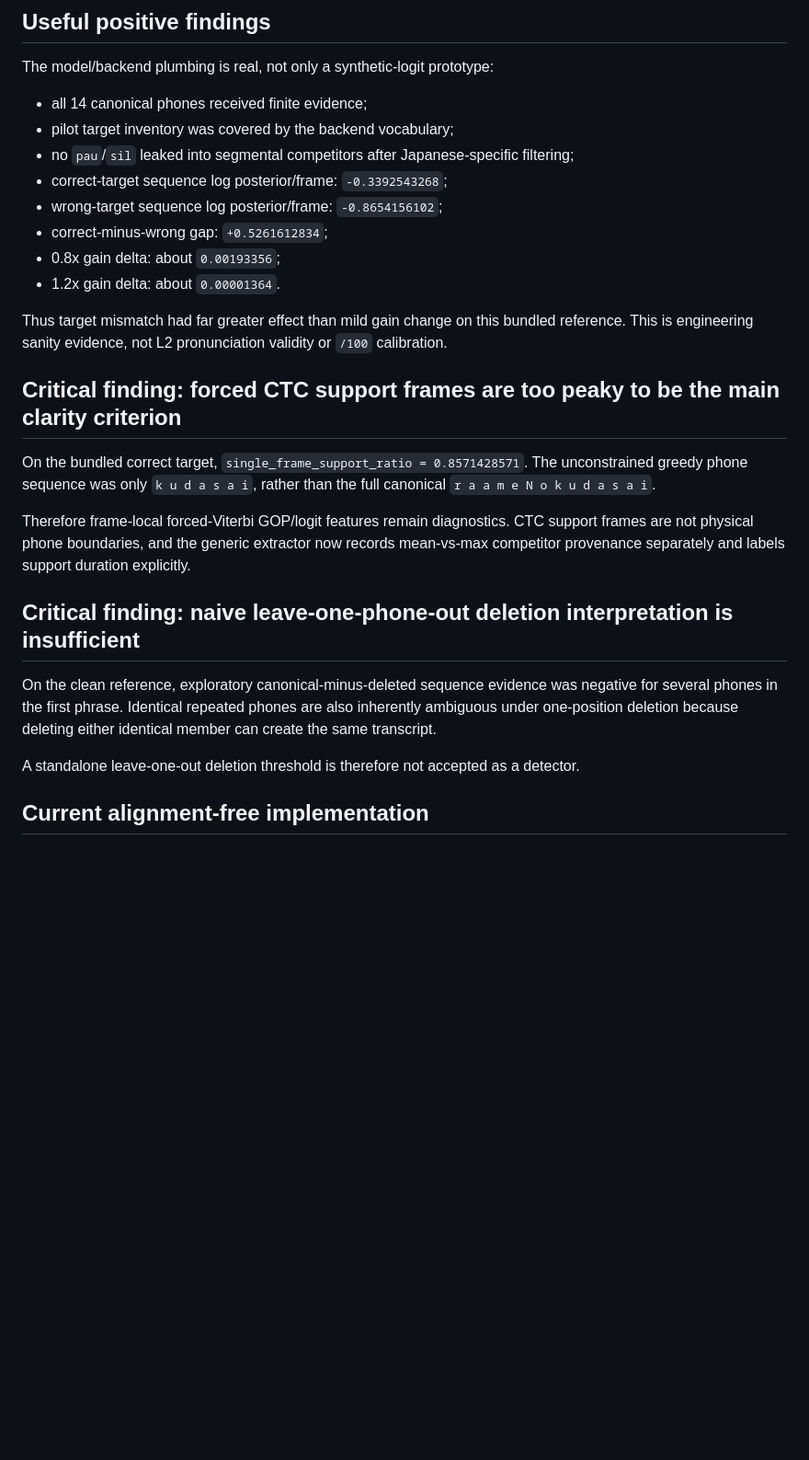
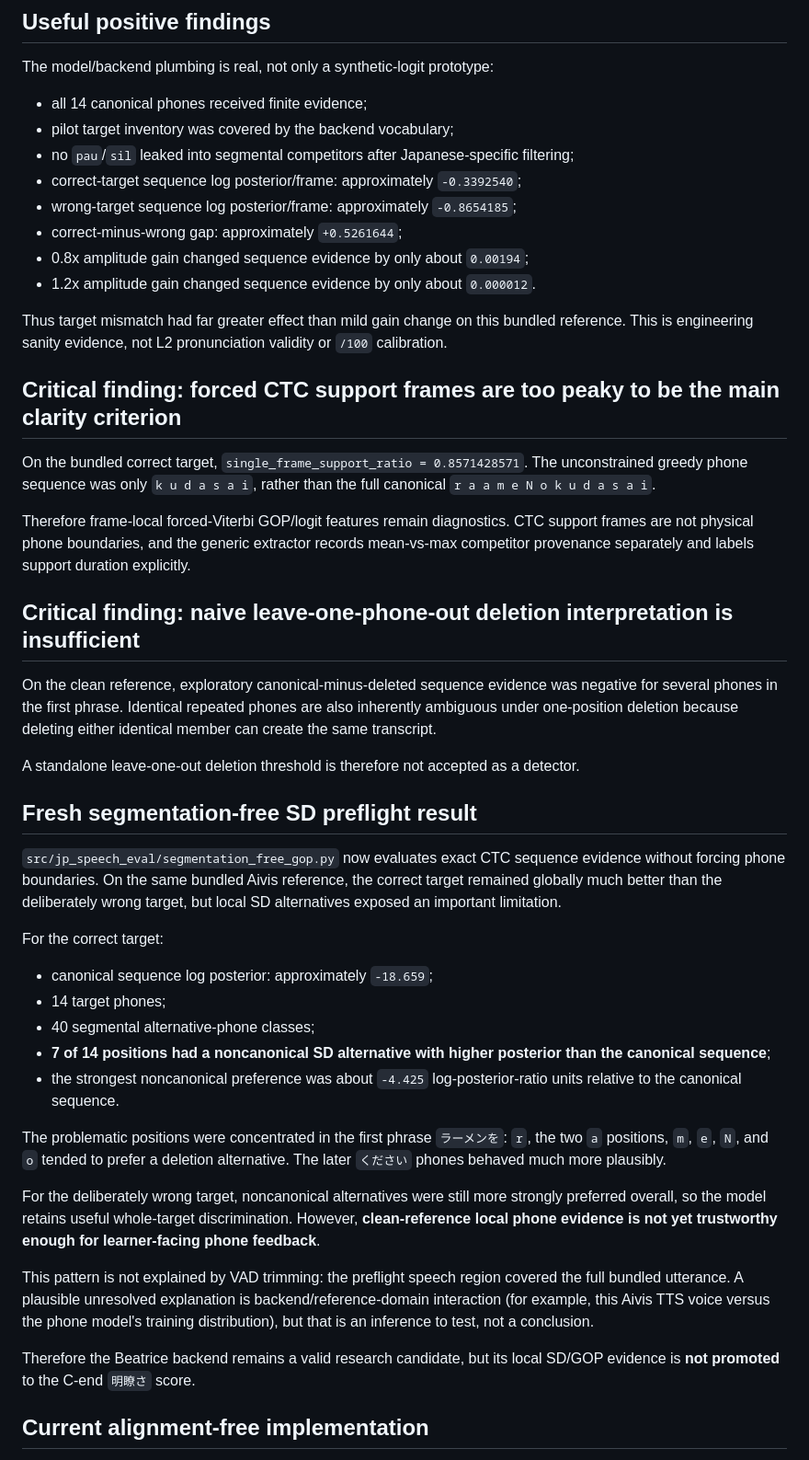
Before and after one commit to kayui-gavo/jp_speech_eval_project, a Markdown page: ver1.3/reports/PHONE_GOP_STAGE0_STATUS_V1.md, the part around one of its changes. Shown at 92% size. Drawn GitHub-style; blank space fills up the shorter version.

```diff
--- a/ver1.3/reports/PHONE_GOP_STAGE0_STATUS_V1.md
+++ b/ver1.3/reports/PHONE_GOP_STAGE0_STATUS_V1.md
@@ -28,11 +34,11 @@ The model/backend plumbing is real, not only a synthetic-logit prototype:
 - all 14 canonical phones received finite evidence;
 - pilot target inventory was covered by the backend vocabulary;
 - no `pau`/`sil` leaked into segmental competitors after Japanese-specific filtering;
-- correct-target sequence log posterior/frame: `-0.3392543268`;
-- wrong-target sequence log posterior/frame: `-0.8654156102`;
-- correct-minus-wrong gap: `+0.5261612834`;
-- 0.8x gain delta: about `0.00193356`;
-- 1.2x gain delta: about `0.00001364`.
+- correct-target sequence log posterior/frame: approximately `-0.3392540`;
+- wrong-target sequence log posterior/frame: approximately `-0.8654185`;
+- correct-minus-wrong gap: approximately `+0.5261644`;
+- 0.8x amplitude gain changed sequence evidence by only about `0.00194`;
+- 1.2x amplitude gain changed sequence evidence by only about `0.000012`.
 
 Thus target mismatch had far greater effect than mild gain change on this bundled reference. This is engineering sanity evidence, not L2 pronunciation validity or `/100` calibration.
 
@@ -40,13 +46,33 @@ Thus target mismatch had far greater effect than mild gain change on this bundle
 
 On the bundled correct target, `single_frame_support_ratio = 0.8571428571`. The unconstrained greedy phone sequence was only `k u d a s a i`, rather than the full canonical `r a a m e N o k u d a s a i`.
 
-Therefore frame-local forced-Viterbi GOP/logit features remain diagnostics. CTC support frames are not physical phone boundaries, and the generic extractor now records mean-vs-max competitor provenance separately and labels support duration explicitly.
+Therefore frame-local forced-Viterbi GOP/logit features remain diagnostics. CTC support frames are not physical phone boundaries, and the generic extractor records mean-vs-max competitor provenance separately and labels support duration explicitly.
 
 ## Critical finding: naive leave-one-phone-out deletion interpretation is insufficient
 
 On the clean reference, exploratory canonical-minus-deleted sequence evidence was negative for several phones in the first phrase. Identical repeated phones are also inherently ambiguous under one-position deletion because deleting either identical member can create the same transcript.
 
 A standalone leave-one-out deletion threshold is therefore not accepted as a detector.
+
+## Fresh segmentation-free SD preflight result
+
+`src/jp_speech_eval/segmentation_free_gop.py` now evaluates exact CTC sequence evidence without forcing phone boundaries. On the same bundled Aivis reference, the correct target remained globally much better than the deliberately wrong target, but local SD alternatives exposed an important limitation.
+
+For the correct target:
+
+- canonical sequence log posterior: approximately `-18.659`;
+- 14 target phones;
+- 40 segmental alternative-phone classes;
+- **7 of 14 positions had a noncanonical SD alternative with higher posterior than the canonical sequence**;
+- the strongest noncanonical preference was about `-4.425` log-posterior-ratio units relative to the canonical sequence.
+
+The problematic positions were concentrated in the first phrase `ラーメンを`: `r`, the two `a` positions, `m`, `e`, `N`, and `o` tended to prefer a deletion alternative. The later `ください` phones behaved much more plausibly.
+
+For the deliberately wrong target, noncanonical alternatives were still more strongly preferred overall, so the model retains useful whole-target discrimination. However, **clean-reference local phone evidence is not yet trustworthy enough for learner-facing phone feedback**.
+
+This pattern is not explained by VAD trimming: the preflight speech region covered the full bundled utterance. A plausible unresolved explanation is backend/reference-domain interaction (for example, this Aivis TTS voice versus the phone model's training distribution), but that is an inference to test, not a conclusion.
+
+Therefore the Beatrice backend remains a valid research candidate, but its local SD/GOP evidence is **not promoted** to the C-end `明瞭さ` score.
 
 ## Current alignment-free implementation
 
```
Also changed, not shown: other parts of ver1.3/reports/PHONE_GOP_STAGE0_STATUS_V1.md (+30 -13 lines).
